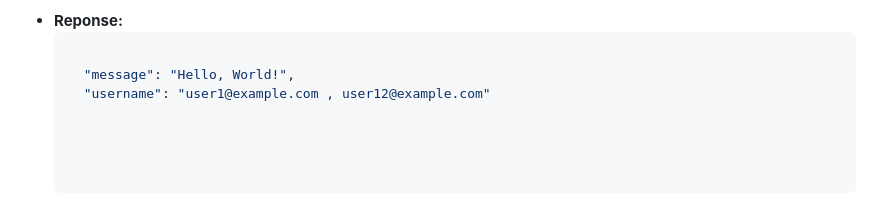
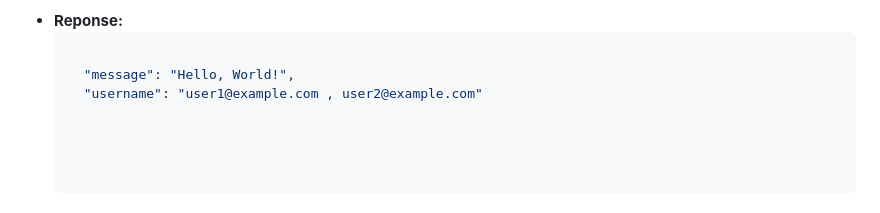
Before and after one commit to abhigyan412/ENFUND--BACKEND, a Markdown page: README.md, the part around the change. Drawn GitHub-style.

````diff
--- a/README.md
+++ b/README.md
@@ -140,4 +140,4 @@ You can test the API using **Postman** or **cURL**.
     ```bash
 
       "message": "Hello, World!",
-      "username": "user1@example.com , user12@example.com"
+      "username": "user1@example.com , user2@example.com"
````
